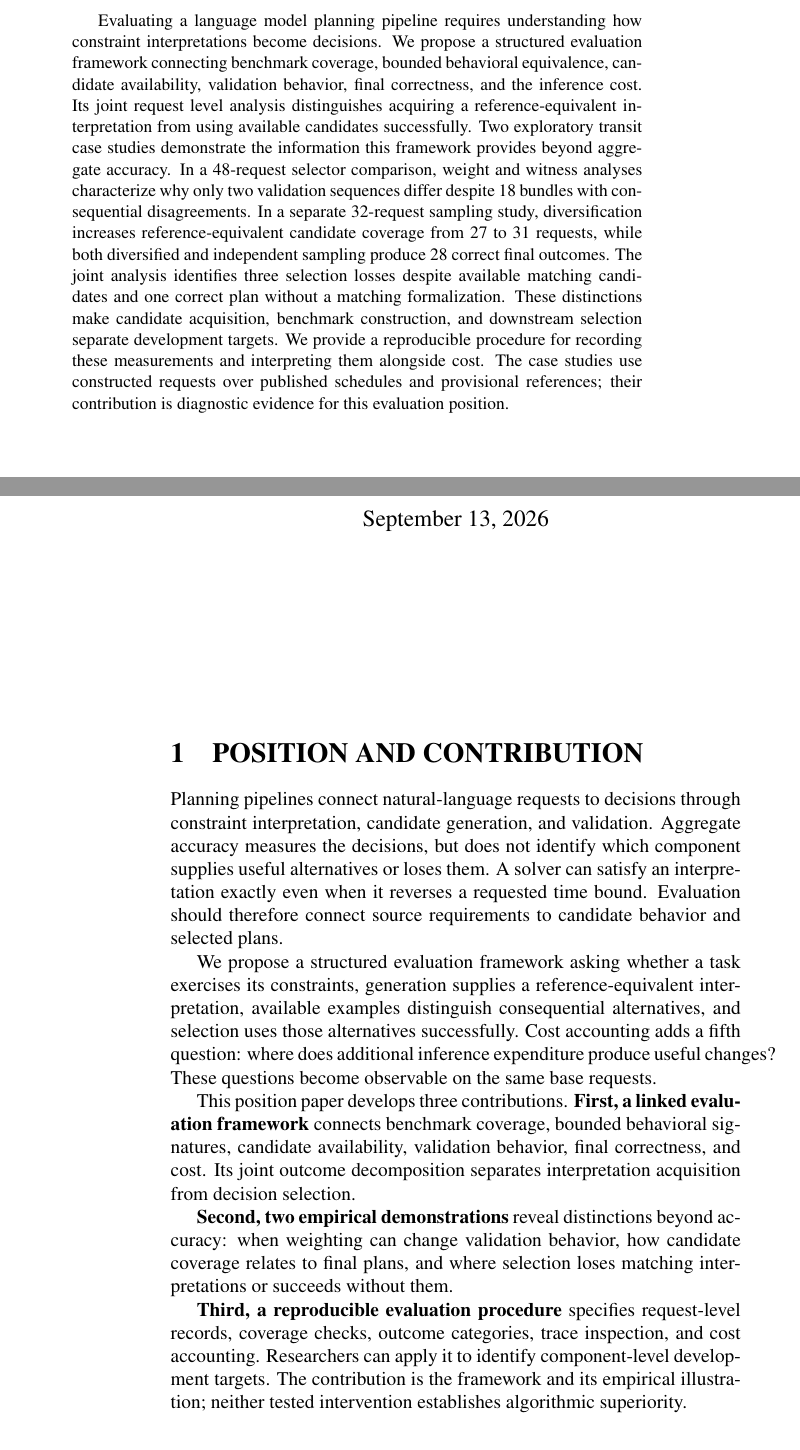
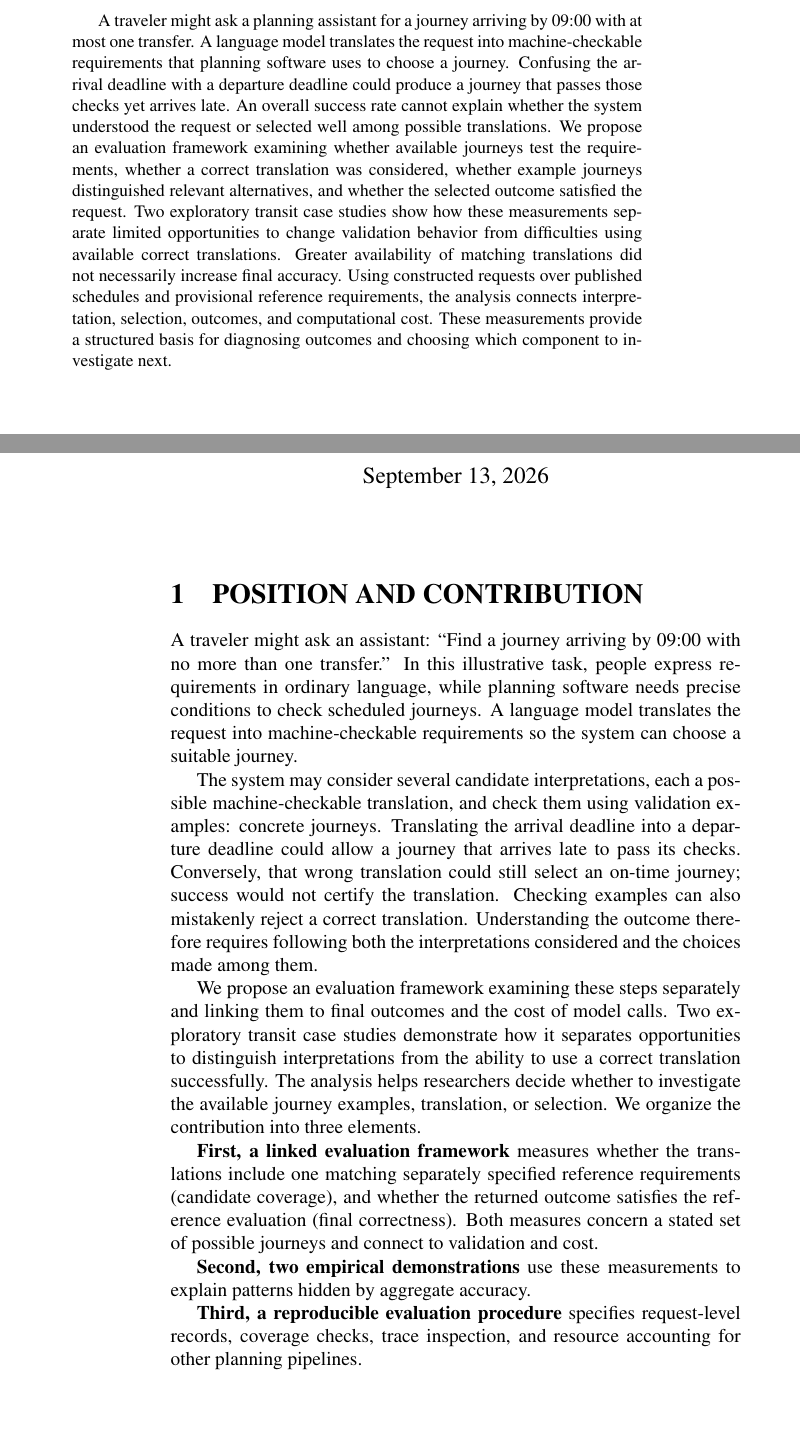
Before and after one commit to mantzaris/LLMplanningContraintsDecision, a LaTeX document (paper/icaart_position/main.tex): two parts of pages 1 and 2 of 13, joined at a grey line, cut at the place of the change. Compiled offline with pdfLaTeX; a LaTeX package or settings file that is missing is left out.

Commit message:
Introduce planning evaluation through an accessible transit example

```diff
--- a/paper/icaart_position/main.tex
+++ b/paper/icaart_position/main.tex
@@ -17,20 +17,22 @@
 \title{Linking Candidate Coverage to Decision Quality: A Framework for LLM Planning Evaluation}
 \author{}
 \keywords{LLM Planning, Semantic Validation, Candidate Coverage, Decision Correctness, Evaluation.}
-\abstract{Evaluating a language model planning pipeline requires understanding how constraint interpretations become decisions. We propose a structured evaluation framework connecting benchmark coverage, bounded behavioral equivalence, candidate availability, validation behavior, final correctness, and the inference cost. Its joint request level analysis distinguishes acquiring a reference-equivalent interpretation from using available candidates successfully. Two exploratory transit case studies demonstrate the information this framework provides beyond aggregate accuracy. In a 48-request selector comparison, weight and witness analyses characterize why only two validation sequences differ despite 18 bundles with consequential disagreements. In a separate 32-request sampling study, diversification increases reference-equivalent candidate coverage from 27 to 31 requests, while both diversified and independent sampling produce 28 correct final outcomes. The joint analysis identifies three selection losses despite available matching candidates and one correct plan without a matching formalization. These distinctions make candidate acquisition, benchmark construction, and downstream selection separate development targets. We provide a reproducible procedure for recording these measurements and interpreting them alongside cost. The case studies use constructed requests over published schedules and provisional references; their contribution is diagnostic evidence for this evaluation position.}
+\abstract{A traveler might ask a planning assistant for a journey arriving by 09:00 with at most one transfer. A language model translates the request into machine-checkable requirements that planning software uses to choose a journey. Confusing the arrival deadline with a departure deadline could produce a journey that passes those checks yet arrives late. An overall success rate cannot explain whether the system understood the request or selected well among possible translations. We propose an evaluation framework examining whether available journeys test the requirements, whether a correct translation was considered, whether example journeys distinguished relevant alternatives, and whether the selected outcome satisfied the request. Two exploratory transit case studies show how these measurements separate limited opportunities to change validation behavior from difficulties using available correct translations. Greater availability of matching translations did not necessarily increase final accuracy. Using constructed requests over published schedules and provisional reference requirements, the analysis connects interpretation, selection, outcomes, and computational cost. These measurements provide a structured basis for diagnosing outcomes and choosing which component to investigate next.}
 \onecolumn \maketitle \normalsize \setcounter{footnote}{0} \vfill
 
 \section{\uppercase{Position and Contribution}}
 \label{sec:position}
-\noindent Planning pipelines connect natural-language requests to decisions through constraint interpretation, candidate generation, and validation. Aggregate accuracy measures the decisions, but does not identify which component supplies useful alternatives or loses them. A solver can satisfy an interpretation exactly even when it reverses a requested time bound. Evaluation should therefore connect source requirements to candidate behavior and selected plans.
+\noindent A traveler might ask an assistant: ``Find a journey arriving by 09:00 with no more than one transfer.'' In this illustrative task, people express requirements in ordinary language, while planning software needs precise conditions to check scheduled journeys. A language model translates the request into machine-checkable requirements so the system can choose a suitable journey.
 
-We propose a structured evaluation framework asking whether a task exercises its constraints, generation supplies a reference-equivalent interpretation, available examples distinguish consequential alternatives, and selection uses those alternatives successfully. Cost accounting adds a fifth question: where does additional inference expenditure produce useful changes? These questions become observable on the same base requests.
+The system may consider several candidate interpretations, each a possible machine-checkable translation, and check them using validation examples: concrete journeys. Translating the arrival deadline into a departure deadline could allow a journey that arrives late to pass its checks. Conversely, that wrong translation could still select an on-time journey; success would not certify the translation. Checking examples can also mistakenly reject a correct translation. Understanding the outcome therefore requires following both the interpretations considered and the choices made among them.
 
-This position paper develops three contributions. \textbf{First, a linked evaluation framework} connects benchmark coverage, bounded behavioral signatures, candidate availability, validation behavior, final correctness, and cost. Its joint outcome decomposition separates interpretation acquisition from decision selection.
+We propose an evaluation framework examining these steps separately and linking them to final outcomes and the cost of model calls. Two exploratory transit case studies demonstrate how it separates opportunities to distinguish interpretations from the ability to use a correct translation successfully. The analysis helps researchers decide whether to investigate the available journey examples, translation, or selection. We organize the contribution into three elements.
 
-\textbf{Second, two empirical demonstrations} reveal distinctions beyond accuracy: when weighting can change validation behavior, how candidate coverage relates to final plans, and where selection loses matching interpretations or succeeds without them.
+\textbf{First, a linked evaluation framework} measures whether the translations include one matching separately specified reference requirements (candidate coverage), and whether the returned outcome satisfies the reference evaluation (final correctness). Both measures concern a stated set of possible journeys and connect to validation and cost.
 
-\textbf{Third, a reproducible evaluation procedure} specifies request-level records, coverage checks, outcome categories, trace inspection, and cost accounting. Researchers can apply it to identify component-level development targets. The contribution is the framework and its empirical illustration; neither tested intervention establishes algorithmic superiority.
+\textbf{Second, two empirical demonstrations} use these measurements to explain patterns hidden by aggregate accuracy.
+
+\textbf{Third, a reproducible evaluation procedure} specifies request-level records, coverage checks, trace inspection, and resource accounting for other planning pipelines.
 
 \subsection{Relationship to Prior Evaluation Work}
 
```
Also changed, not shown: paper/icaart_position/AUTHOR_HANDOFF.md (+1 -1 lines), paper/icaart_position/main.pdf, 2 other files.
